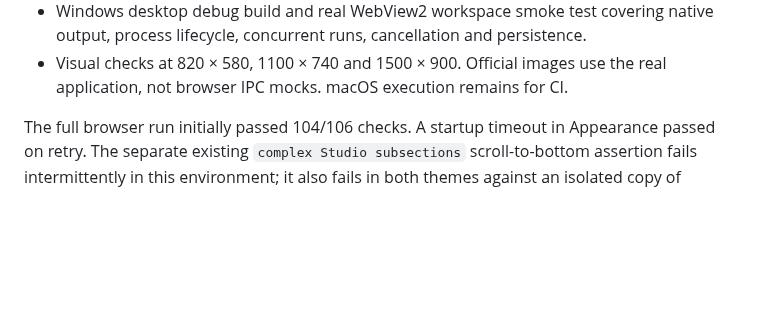
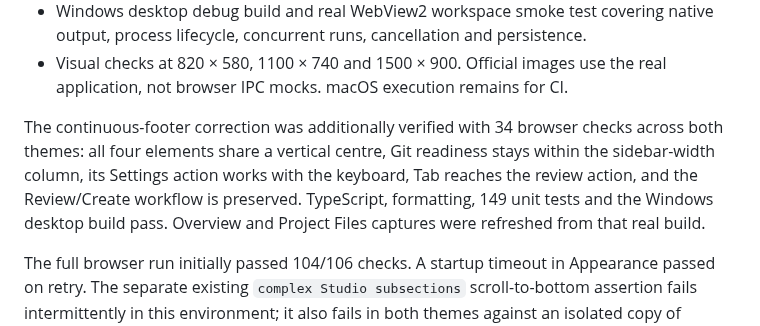
Before and after one commit to DefinitivedCode/RepoCreator, a Markdown page: docs/commands-ux-review.md, the part around one of its changes. Drawn GitHub-style; blank space fills up the shorter version.

```diff
--- a/docs/commands-ux-review.md
+++ b/docs/commands-ux-review.md
@@ -43,6 +49,13 @@ the theme's understated success colour. Settings shares the library gutters and
   native output, process lifecycle, concurrent runs, cancellation and persistence.
 - Visual checks at 820 × 580, 1100 × 740 and 1500 × 900. Official images use
   the real application, not browser IPC mocks. macOS execution remains for CI.
+
+The continuous-footer correction was additionally verified with 34 browser checks
+across both themes: all four elements share a vertical centre, Git readiness
+stays within the sidebar-width column, its Settings action works with the
+keyboard, Tab reaches the review action, and the Review/Create workflow is
+preserved. TypeScript, formatting, 149 unit tests and the Windows desktop build
+pass. Overview and Project Files captures were refreshed from that real build.
 
 The full browser run initially passed 104/106 checks. A startup timeout in
 Appearance passed on retry. The separate existing `complex Studio subsections`
```
Also changed, not shown: other parts of docs/commands-ux-review.md (+14 -8 lines), docs/assets/README.md (+5 -0 lines), docs/assets/configuration-dark.png, docs/assets/configuration-light.png, docs/assets/overview-dark.png, docs/assets/overview-light.png, docs/images/commands-ux/before-overview-dark.png, docs/images/commands-ux/before-overview-light.png, 3 other files.
